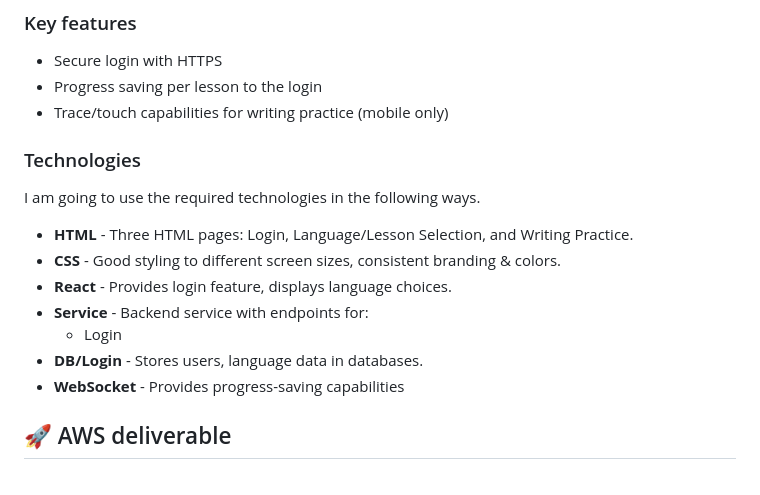
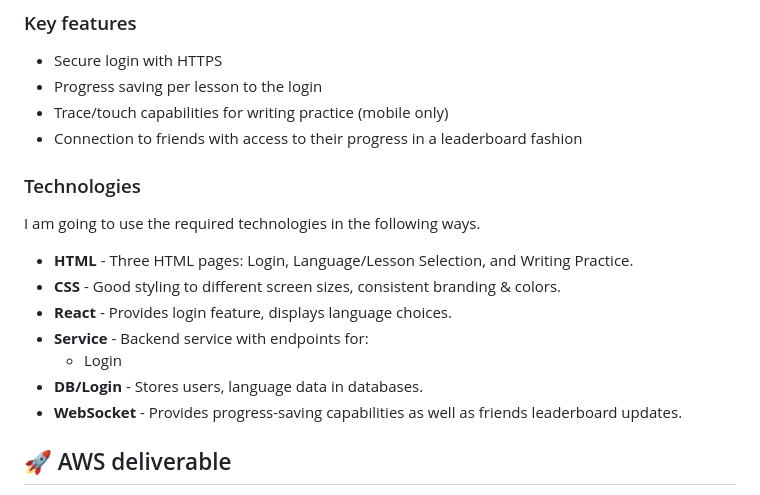
Before and after one commit to VoelckN/startup, a Markdown page: README.md, the part around one of its changes. GitHub-like rendering.

Commit message:
Revise README with new design and features
Updates features and capabilities. Beginning to figure out how to embed image.

```diff
--- a/README.md
+++ b/README.md
@@ -47,6 +47,7 @@ sequenceDiagram
 - Secure login with HTTPS
 - Progress saving per lesson to the login
 - Trace/touch capabilities for writing practice (mobile only)
+- Connection to friends with access to their progress in a leaderboard fashion
 
 ### Technologies
 
@@ -58,7 +59,7 @@ I am going to use the required technologies in the following ways.
 - **Service** - Backend service with endpoints for:
     - Login
 - **DB/Login** - Stores users, language data in databases.
-- **WebSocket** - Provides progress-saving capabilities
+- **WebSocket** - Provides progress-saving capabilities as well as friends leaderboard updates.
 
 ## 🚀 AWS deliverable
 
```
Also changed, not shown: other parts of README.md (+1 -1 lines).
